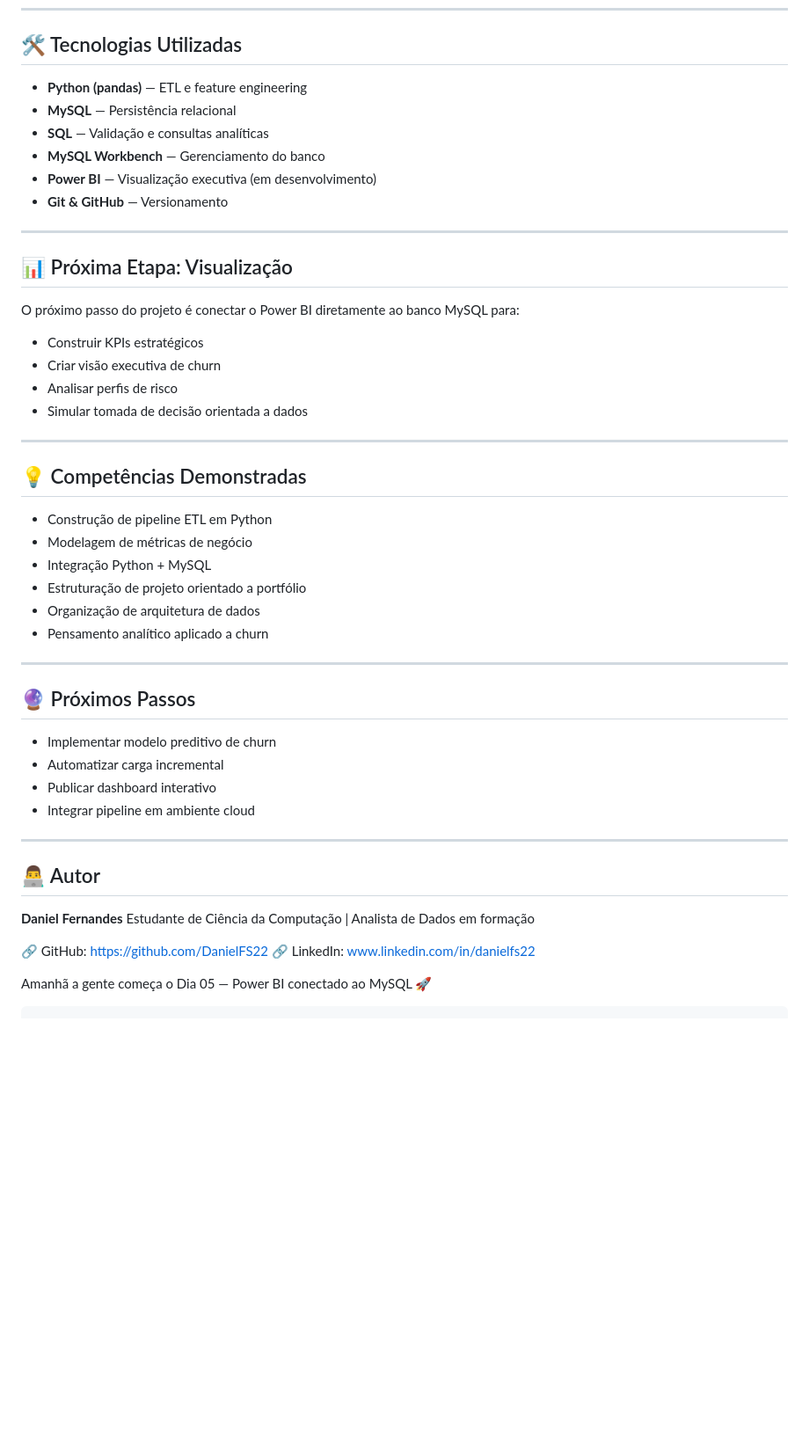
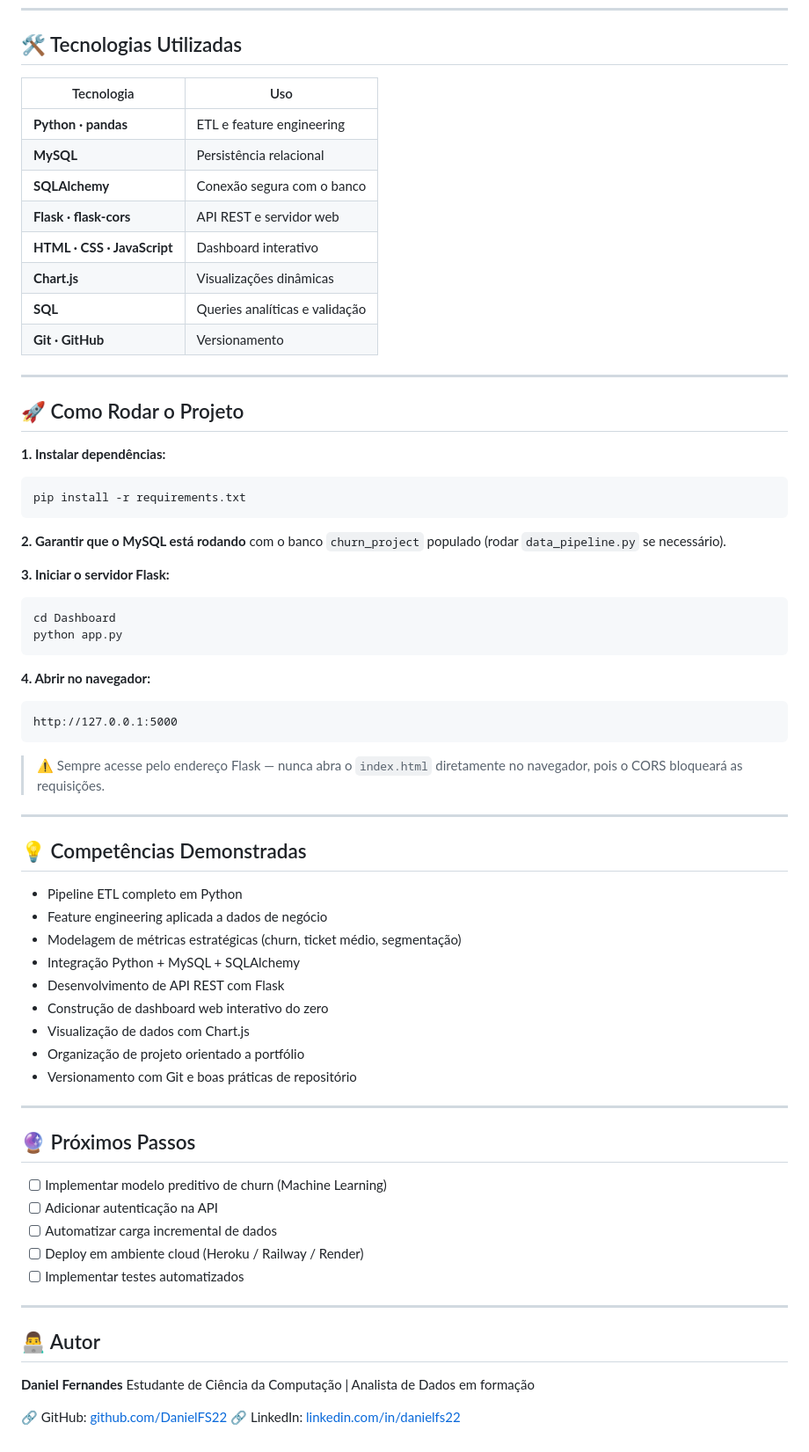
Before and after one commit to DanielFS22/Customer-Churn-Analysis, a Markdown page: README.md, the part around one of its changes. Shown at 88% size. Drawn GitHub-style; blank space fills up the shorter version.

````diff
--- a/README.md
+++ b/README.md
@@ -127,43 +151,64 @@ customer-churn-analysis/
 
 ## 🛠️ Tecnologias Utilizadas
 
-* **Python (pandas)** — ETL e feature engineering
-* **MySQL** — Persistência relacional
-* **SQL** — Validação e consultas analíticas
-* **MySQL Workbench** — Gerenciamento do banco
-* **Power BI** — Visualização executiva (em desenvolvimento)
-* **Git & GitHub** — Versionamento
+| Tecnologia | Uso |
+|---|---|
+| **Python · pandas** | ETL e feature engineering |
+| **MySQL** | Persistência relacional |
+| **SQLAlchemy** | Conexão segura com o banco |
+| **Flask · flask-cors** | API REST e servidor web |
+| **HTML · CSS · JavaScript** | Dashboard interativo |
+| **Chart.js** | Visualizações dinâmicas |
+| **SQL** | Queries analíticas e validação |
+| **Git · GitHub** | Versionamento |
 
 ---
 
-## 📊 Próxima Etapa: Visualização
+## 🚀 Como Rodar o Projeto
 
-O próximo passo do projeto é conectar o Power BI diretamente ao banco MySQL para:
+**1. Instalar dependências:**
+```bash
+pip install -r requirements.txt
+```
 
-* Construir KPIs estratégicos
-* Criar visão executiva de churn
-* Analisar perfis de risco
-* Simular tomada de decisão orientada a dados
+**2. Garantir que o MySQL está rodando** com o banco `churn_project` populado (rodar `data_pipeline.py` se necessário).
+
+**3. Iniciar o servidor Flask:**
+```bash
+cd Dashboard
+python app.py
+```
+
+**4. Abrir no navegador:**
+```
+http://127.0.0.1:5000
+```
+
+> ⚠️ Sempre acesse pelo endereço Flask — nunca abra o `index.html` diretamente no navegador, pois o CORS bloqueará as requisições.
 
 ---
 
 ## 💡 Competências Demonstradas
 
-* Construção de pipeline ETL em Python
-* Modelagem de métricas de negócio
-* Integração Python + MySQL
-* Estruturação de projeto orientado a portfólio
-* Organização de arquitetura de dados
-* Pensamento analítico aplicado a churn
+- Pipeline ETL completo em Python
+- Feature engineering aplicada a dados de negócio
+- Modelagem de métricas estratégicas (churn, ticket médio, segmentação)
+- Integração Python + MySQL + SQLAlchemy
+- Desenvolvimento de API REST com Flask
+- Construção de dashboard web interativo do zero
+- Visualização de dados com Chart.js
+- Organização de projeto orientado a portfólio
+- Versionamento com Git e boas práticas de repositório
 
 ---
 
 ## 🔮 Próximos Passos
 
-* Implementar modelo preditivo de churn
-* Automatizar carga incremental
-* Publicar dashboard interativo
-* Integrar pipeline em ambiente cloud
+- [ ] Implementar modelo preditivo de churn (Machine Learning)
+- [ ] Adicionar autenticação na API
+- [ ] Automatizar carga incremental de dados
+- [ ] Deploy em ambiente cloud (Heroku / Railway / Render)
+- [ ] Implementar testes automatizados
 
 ---
 
@@ -172,8 +217,5 @@ O próximo passo do projeto é conectar o Power BI diretamente ao banco MySQL pa
 **Daniel Fernandes**
 Estudante de Ciência da Computação | Analista de Dados em formação
 
-🔗 GitHub: [https://github.com/DanielFS22](https://github.com/DanielFS22)
-🔗 LinkedIn: [www.linkedin.com/in/danielfs22](http://www.linkedin.com/in/danielfs22)
-
-Amanhã a gente começa o Dia 05 — Power BI conectado ao MySQL 🚀
-```
+🔗 GitHub: [github.com/DanielFS22](https://github.com/DanielFS22)
+🔗 LinkedIn: [linkedin.com/in/danielfs22](https://www.linkedin.com/in/danielfs22)
````
Also changed, not shown: other parts of README.md (+89 -65 lines).
